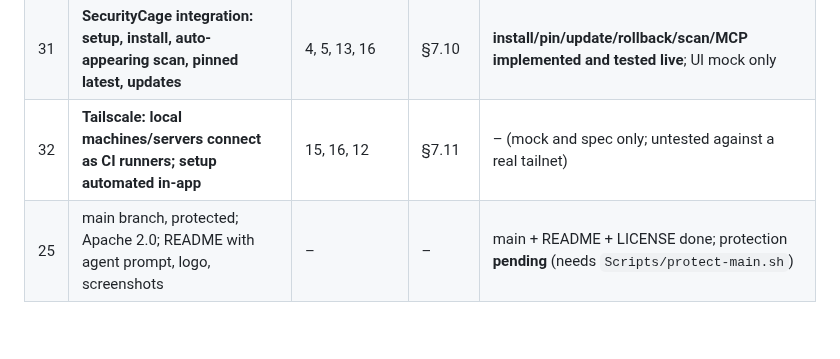
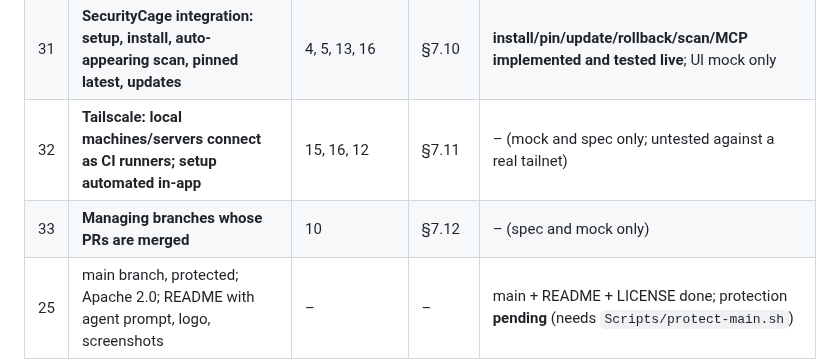
Before and after one commit to kalahroudi/Committo, a Markdown page: docs/COVERAGE.md, the part around the change. Rendered like a GitHub page; blank space fills up the shorter version.

```diff
--- a/docs/COVERAGE.md
+++ b/docs/COVERAGE.md
@@ -35,6 +35,7 @@ Every request made so far, mapped to where it appears. Legend: **M** = in the mo
 | 30 | **CI status highlighted: running, local, remote, self-hosted** | 1, 15 | §7.9 | partial (act + LAN runner exist, uncompiled UI; hosted-provider status: –) |
 | 31 | **SecurityCage integration: setup, install, auto-appearing scan, pinned latest, updates** | 4, 5, 13, 16 | §7.10 | **install/pin/update/rollback/scan/MCP implemented and tested live**; UI mock only |
 | 32 | **Tailscale: local machines/servers connect as CI runners; setup automated in-app** | 15, 16, 12 | §7.11 | – (mock and spec only; untested against a real tailnet) |
+| 33 | **Managing branches whose PRs are merged** | 10 | §7.12 | – (spec and mock only) |
 | 25 | main branch, protected; Apache 2.0; README with agent prompt, logo, screenshots | – | – | main + README + LICENSE done; protection **pending** (needs `Scripts/protect-main.sh`) |
 
 ## Screens in the mockup (19)
```
Also changed, not shown: docs/SPEC.md (+10 -0 lines), docs/screenshots/branches.png, 1 other file.
